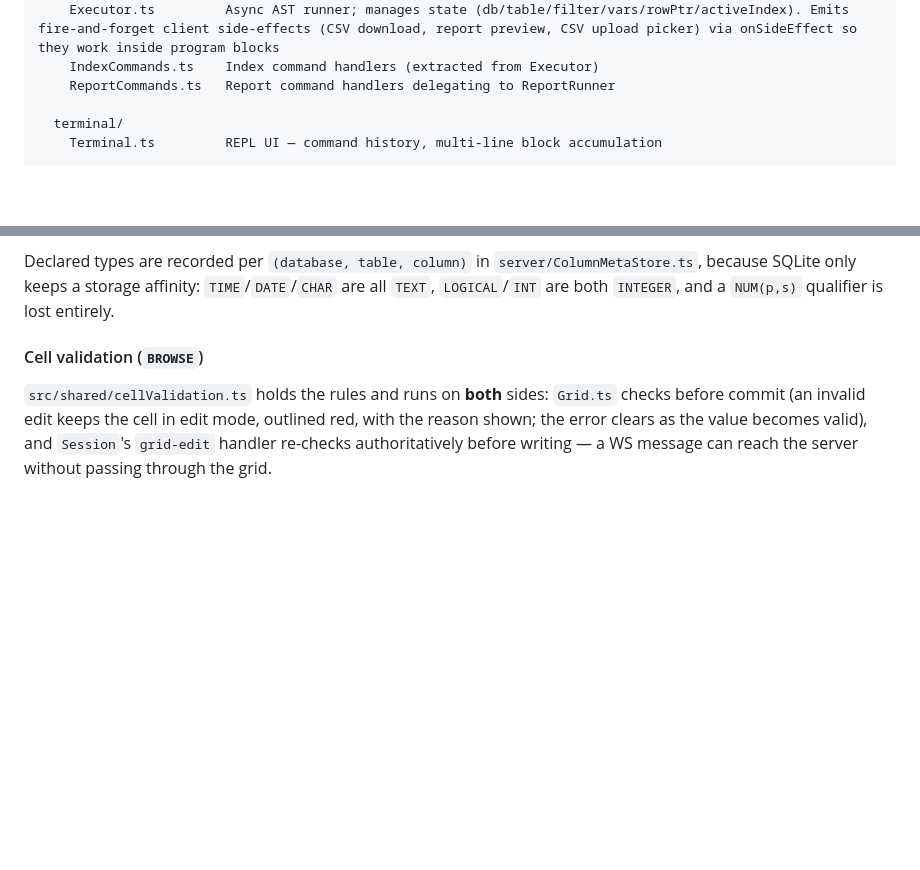
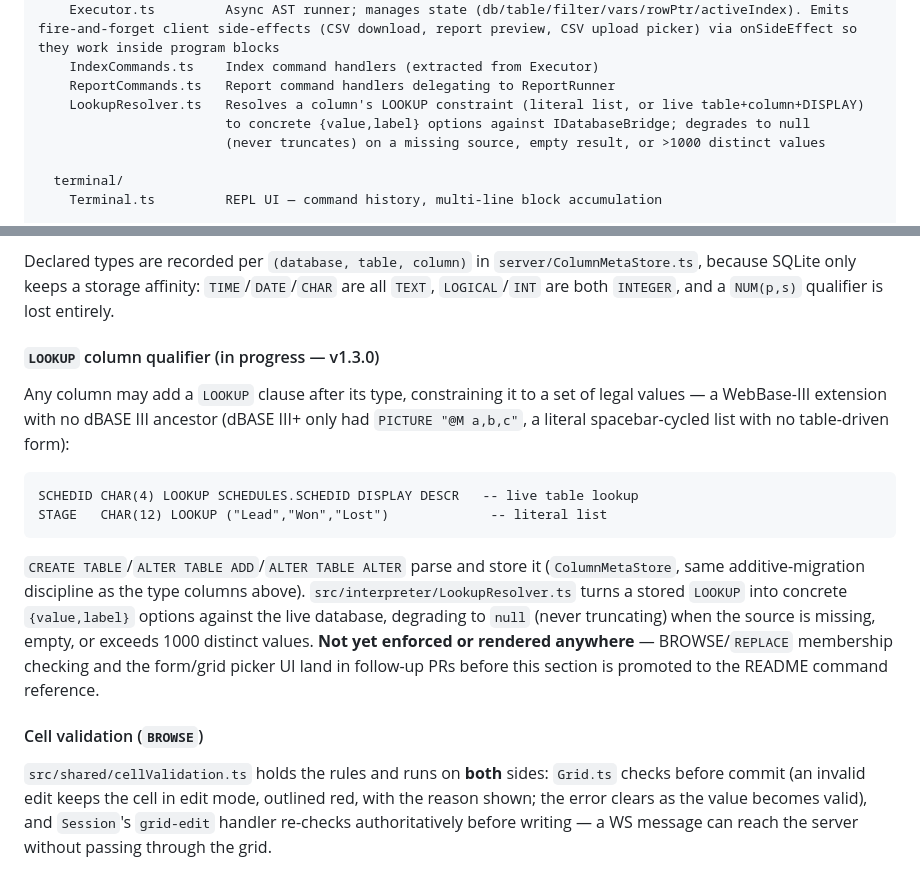
Before and after one commit to DDecoene/WebBaseIII, a Markdown page: CLAUDE.md, 2 parts joined by grey strips. GitHub-like rendering; blank space fills up the shorter version.

````diff
--- a/CLAUDE.md
+++ b/CLAUDE.md
@@ -63,6 +63,9 @@ src/
     Executor.ts         Async AST runner; manages state (db/table/filter/vars/rowPtr/activeIndex). Emits fire-and-forget client side-effects (CSV download, report preview, CSV upload picker) via onSideEffect so they work inside program blocks
     IndexCommands.ts    Index command handlers (extracted from Executor)
     ReportCommands.ts   Report command handlers delegating to ReportRunner
+    LookupResolver.ts   Resolves a column's LOOKUP constraint (literal list, or live table+column+DISPLAY)
+                        to concrete {value,label} options against IDatabaseBridge; degrades to null
+                        (never truncates) on a missing source, empty result, or >1000 distinct values
 
   terminal/
     Terminal.ts         REPL UI — command history, multi-line block accumulation
@@ -193,6 +196,25 @@ WebBase-III supports **unlimited work areas** (no DOS 10-area limit). Cross-area
 `TIME` stores `HH:MM` (24-hour). The optional `TIME(n)` qualifier (only via `CREATE TABLE` — not carried through `ALTER TABLE`) requires minutes to be a multiple of `n`, e.g. `TIME(15)` only accepts `:00`/`:15`/`:30`/`:45`. `APPEND RECORD` leaves new fields `NULL` (unvalidated); `REPLACE ... WITH` rejects a malformed or off-granularity `TIME` value with `** Error: ...` and does not write it. `LIST STRUCTURE` prints the declared type (`TIME`, `NUM(8,2)`, `TIME(15)`) rather than the raw SQLite storage class.
 
 Declared types are recorded per `(database, table, column)` in `server/ColumnMetaStore.ts`, because SQLite only keeps a storage affinity: `TIME`/`DATE`/`CHAR` are all `TEXT`, `LOGICAL`/`INT` are both `INTEGER`, and a `NUM(p,s)` qualifier is lost entirely.
+
+#### `LOOKUP` column qualifier (in progress — v1.3.0)
+
+Any column may add a `LOOKUP` clause after its type, constraining it to a set of legal
+values — a WebBase-III extension with no dBASE III ancestor (dBASE III+ only had
+`PICTURE "@M a,b,c"`, a literal spacebar-cycled list with no table-driven form):
+
+```
+SCHEDID CHAR(4) LOOKUP SCHEDULES.SCHEDID DISPLAY DESCR   -- live table lookup
+STAGE   CHAR(12) LOOKUP ("Lead","Won","Lost")             -- literal list
+```
+
+`CREATE TABLE`/`ALTER TABLE ADD`/`ALTER TABLE ALTER` parse and store it (`ColumnMetaStore`,
+same additive-migration discipline as the type columns above). `src/interpreter/LookupResolver.ts`
+turns a stored `LOOKUP` into concrete `{value,label}` options against the live database,
+degrading to `null` (never truncating) when the source is missing, empty, or exceeds 1000
+distinct values. **Not yet enforced or rendered anywhere** — BROWSE/`REPLACE` membership
+checking and the form/grid picker UI land in follow-up PRs before this section is promoted
+to the README command reference.
 
 #### Cell validation (`BROWSE`)
 
````
Also changed, not shown: CHANGELOG.md (+17 -0 lines).
